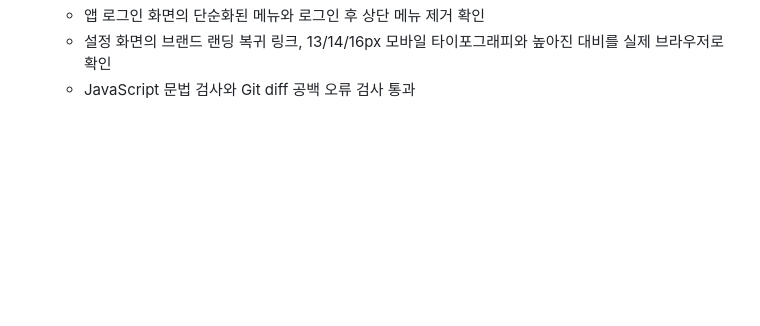
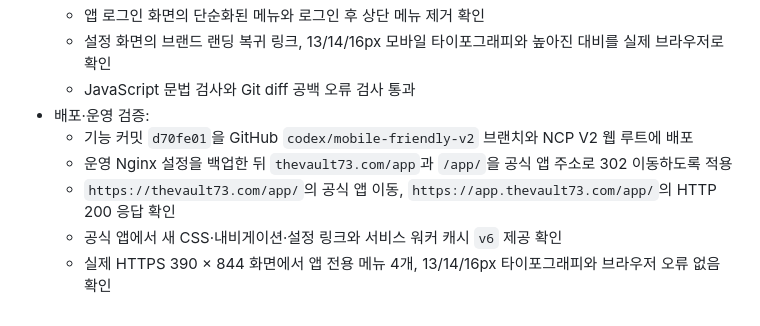
Before and after one commit to groot512/the-vault-landing, a Markdown page: 작업순서 및 작업기록.MD, the part around the change. Rendered like a GitHub page; blank space fills up the shorter version.

Commit message:
docs: record mobile app separation deployment

```diff
--- a/작업순서 및 작업기록.MD
+++ b/작업순서 및 작업기록.MD
@@ -984,3 +984,9 @@ Windows에서도 LF 줄바꿈을 사용한다. 한 장비에서만 파일명 대
   - 앱 로그인 화면의 단순화된 메뉴와 로그인 후 상단 메뉴 제거 확인
   - 설정 화면의 브랜드 랜딩 복귀 링크, 13/14/16px 모바일 타이포그래피와 높아진 대비를 실제 브라우저로 확인
   - JavaScript 문법 검사와 Git diff 공백 오류 검사 통과
+- 배포·운영 검증:
+  - 기능 커밋 `d70fe01`을 GitHub `codex/mobile-friendly-v2` 브랜치와 NCP V2 웹 루트에 배포
+  - 운영 Nginx 설정을 백업한 뒤 `thevault73.com/app`과 `/app/`을 공식 앱 주소로 302 이동하도록 적용
+  - `https://thevault73.com/app/`의 공식 앱 이동, `https://app.thevault73.com/app/`의 HTTP 200 응답 확인
+  - 공식 앱에서 새 CSS·내비게이션·설정 링크와 서비스 워커 캐시 `v6` 제공 확인
+  - 실제 HTTPS 390 × 844 화면에서 앱 전용 메뉴 4개, 13/14/16px 타이포그래피와 브라우저 오류 없음 확인
```
